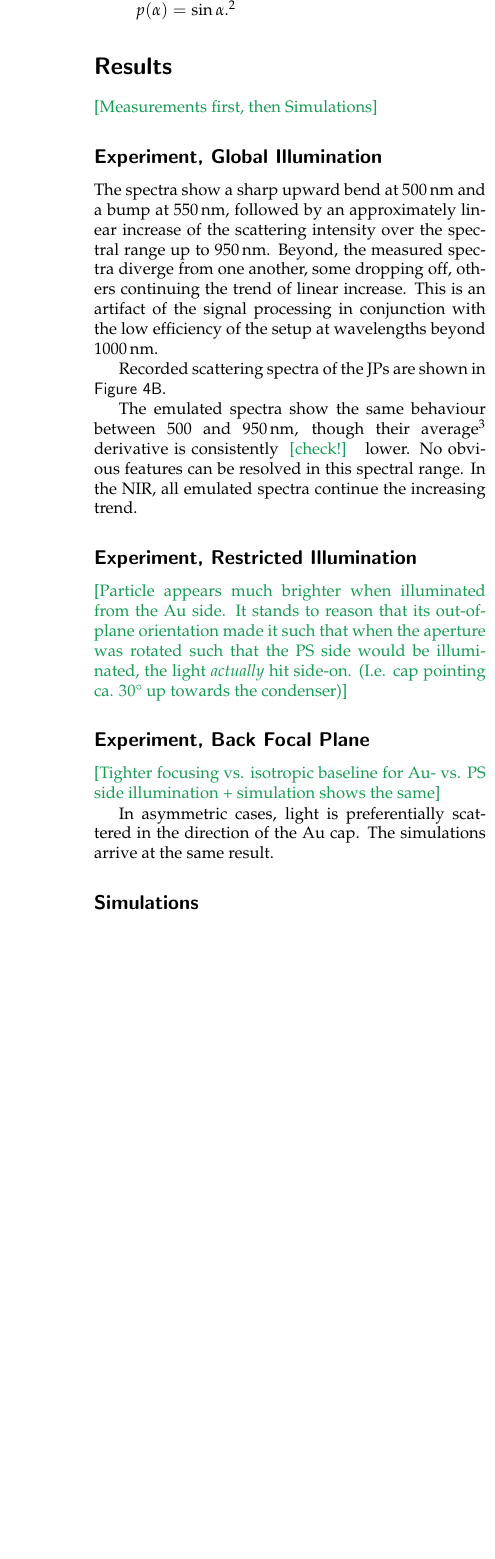
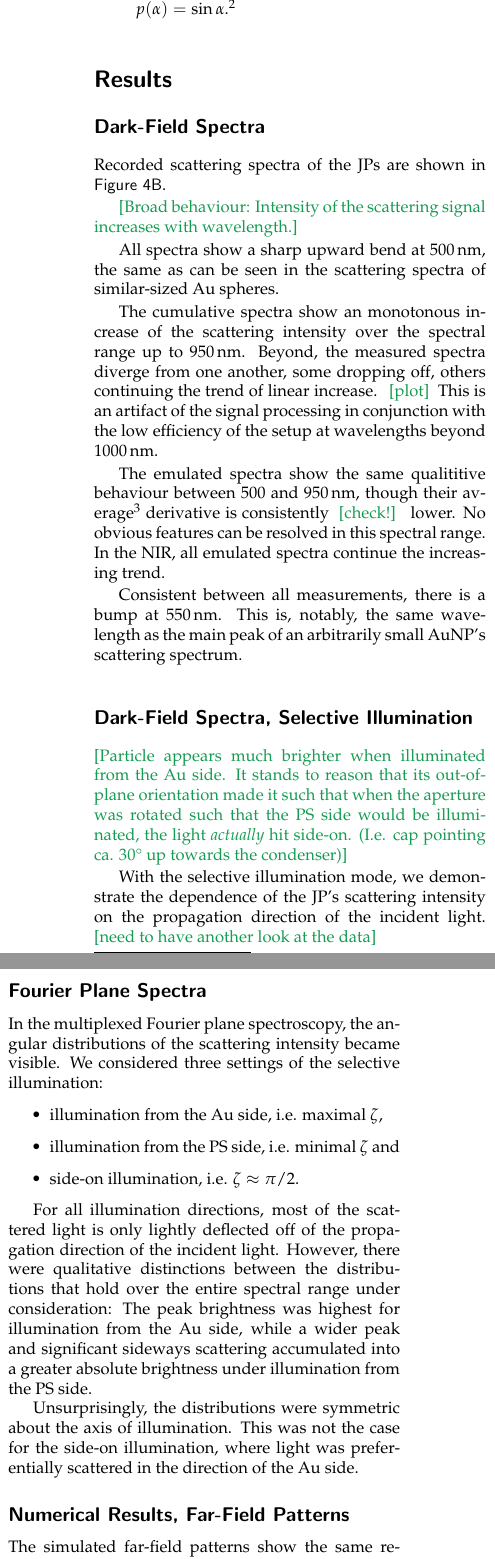
Before and after one commit to felixHPatzschke/jp-scattering-paper, a LaTeX paper (main.tex): part of one column of page 5 of 8 before the commit and two parts of the columns of page 5 of 8 after it, the two joined at a grey line, cut so that both start at the same text, the shorter picture padded with empty space. Compiled offline with pdfLaTeX.

Commit message:
add descriptions of results

```diff
--- a/main.tex
+++ b/main.tex
@@ -357,15 +358,8 @@ $$\theta_\mathrm{NA} = \mathrm{asin}\frac{\mathrm{NA}}{n} \ .$$
 
 \section*{Results}
 
-\todo{Measurements first, then Simulations}
+\subsection*{Dark-Field Spectra}
 
-\subsection*{Experiment, Global Illumination}
-
-
-The spectra show a sharp upward bend at $\SI{500}{\nano\meter}$ and a bump at $\SI{550}{\nano\meter}$, followed by an approximately linear increase of the scattering intensity over the spectral range up to $\SI{950}{\nano\meter}$.
-Beyond, the measured spectra diverge from one another, some dropping off, others continuing the trend of linear increase.
-This is an artifact of the signal processing in conjunction with the low efficiency of the setup at wavelengths beyond $\SI{1000}{\nano\meter}$.
-%\todo{Other accumulated measurments don't have the drop-offs at 950ish.}
 
 Recorded scattering spectra of the JPs are shown in \reffig{fig:spectra}{B}.
 
@@ -376,30 +370,69 @@ Recorded scattering spectra of the JPs are shown in \reffig{fig:spectra}{B}.
     \label{fig:spectra}
 \end{figure*}
 
-The emulated spectra show the same behaviour between $500$ and $\SI{950}{\nano\meter}$, though their average\footnote{The average was weighted for the likelihood of the particular out-of-plane orientation of the particle as well as for the NA setting of the objective, both of which influence the integration sub-domain.} derivative is consistently \todo{check!} lower.
+\todo{Broad behaviour: Intensity of the scattering signal increases with wavelength.}
+
+All spectra show a sharp upward bend at $\SI{500}{\nano\meter}$, the same as can be seen in the scattering spectra of similar-sized Au spheres.
+
+The cumulative spectra show an monotonous increase of the scattering intensity over the spectral range up to $\SI{950}{\nano\meter}$.
+Beyond, the measured spectra diverge from one another, some dropping off, others continuing the trend of linear increase. \todo{plot}
+This is an artifact of the signal processing in conjunction with the low efficiency of the setup at wavelengths beyond $\SI{1000}{\nano\meter}$.
+
+%In the simulated measurements, the continued trend can be seen in the overwhelming majority of sampled cases.
+
+The emulated spectra show the same qualititive behaviour between $500$ and $\SI{950}{\nano\meter}$, though their average\footnote{The average was weighted for the likelihood of the particular out-of-plane orientation of the particle as well as for the NA setting of the objective, both of which influence the integration sub-domain.} derivative is consistently \todo{check!} lower.
 No obvious features can be resolved in this spectral range.
 In the NIR, all emulated spectra continue the increasing trend.
 
 
-\subsection*{Experiment, Restricted Illumination}
+Consistent between all measurements, there is a bump at $\SI{550}{\nano\meter}$.
+This is, notably, the same wavelength as the main peak of an arbitrarily small AuNP's scattering spectrum.
+
+%\todo{Other accumulated measurments don't have the drop-offs at 950ish.}
+
+
+
+\subsection*{Dark-Field Spectra, Selective Illumination}
 
 \todo{Particle appears much brighter when illuminated from the Au side. It stands to reason that its out-of-plane orientation made it such that when the aperture was rotated such that the PS side would be illuminated, the light \emph{actually} hit side-on. (I.e. cap pointing ca. 30° up towards the condenser)}
+
+With the selective illumination mode, we demonstrate the dependence of the JP's scattering intensity on the propagation direction of the incident light.
+\todo{need to have another look at the data}
 
 
 
 
+\subsection*{Fourier Plane Spectra}
 
-\subsection*{Experiment, Back Focal Plane}
+In the multiplexed Fourier plane spectroscopy, the angular distributions of the scattering intensity became visible.
+We considered three settings of the selective illumination:
+\begin{itemize}
+    \item illumination from the Au side, i.e. maximal $\zeta$,
+    \item illumination from the PS side, i.e. minimal $\zeta$ and
+    \item side-on illumination, i.e. $\zeta \approx \pi/2$.
+\end{itemize}
 
-\todo{Tighter focusing vs. isotropic baseline for Au- vs. PS side illumination + simulation shows the same}
+For all illumination directions, most of the scattered light is only lightly deflected off of the propagation direction of the incident light.
+However, there were qualitative distinctions between the distributions that hold over the entire spectral range under consideration:
+The peak brightness was highest for illumination from the Au side, while a wider peak and significant sideways scattering accumulated into a greater absolute brightness under illumination from the PS side.
 
-In asymmetric cases, light is preferentially scattered in the direction of the Au cap.
-The simulations arrive at the same result.
+Unsurprisingly, the distributions were symmetric about the axis of illumination.
+This was not the case for the side-on illumination, where light was preferentially scattered in the direction of the Au side.
+
+
+
+%\todo{Tighter focusing vs. isotropic baseline for Au- vs. PS side illumination + simulation shows the same}
+
+%In addition to dependencies on the illumination angle and wavelength,
 
 
 
 
-\subsection*{Simulations}
+\subsection*{Numerical Results, Far-Field Patterns}
+
+The simulated far-field patterns show the same results.
+
+\subsection*{Numerical Results, Dark-Field Spectra}
 
 The measured intensity increase through the visible range coincides with the increase of the scattering cross-section.
 In the NIR range, the measured brightness increases further; here it is due to the broadening of the forward scattering peak.
@@ -410,6 +443,8 @@ However, at $\lambda=\SI{1210}{\nano\meter}$, they have a local minimum where th
 This points at a polar plasmon mode that is being excited out-of-phase.
 \todo{Explain better what I mean.}
 \todo{Also: I would expect a peak in the absorption cross-section there. Motivate why and check if it's there.}
+
+\subsection*{Numerical Results, Scattering Spectra}
 
 
 
```
Also changed, not shown: main.pdf, main.tex (3 more changed lines).
